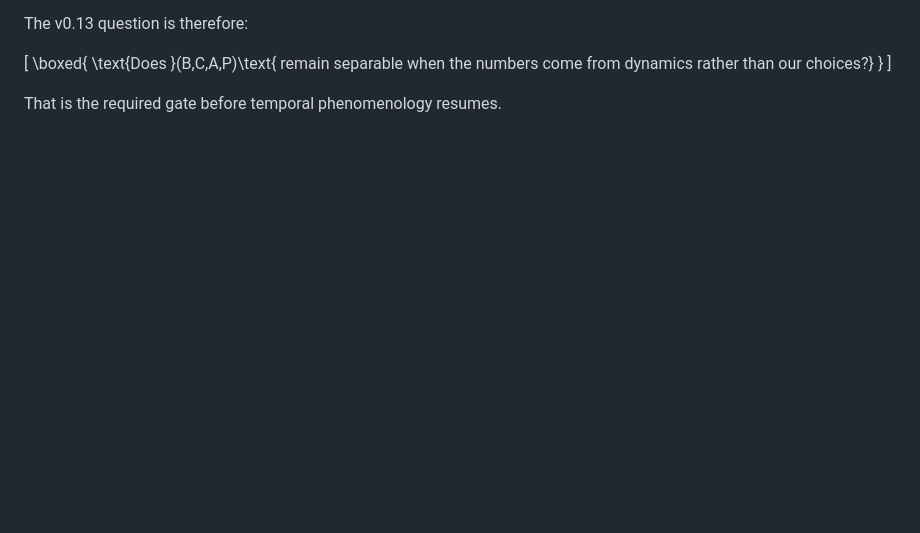
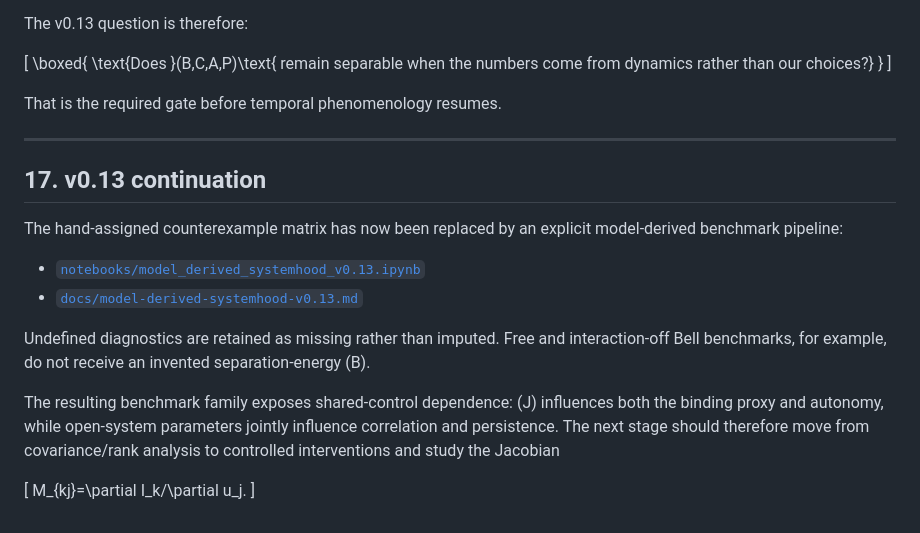
Before and after one commit to boboidvtw/3plus3-spacetime-theory, a Markdown page: docs/basis-separation-v0.12.md, the part around the change. Drawn GitHub-style; blank space fills up the shorter version.

Commit message:
theory: link model-derived benchmarks v0.13

```diff
--- a/docs/basis-separation-v0.12.md
+++ b/docs/basis-separation-v0.12.md
@@ -381,3 +381,21 @@ The v0.13 question is therefore:
 ]
 
 That is the required gate before temporal phenomenology resumes.
+
+
+---
+
+## 17. v0.13 continuation
+
+The hand-assigned counterexample matrix has now been replaced by an explicit model-derived benchmark pipeline:
+
+- [`notebooks/model_derived_systemhood_v0.13.ipynb`](../notebooks/model_derived_systemhood_v0.13.ipynb)
+- [`docs/model-derived-systemhood-v0.13.md`](model-derived-systemhood-v0.13.md)
+
+Undefined diagnostics are retained as missing rather than imputed. Free and interaction-off Bell benchmarks, for example, do not receive an invented separation-energy (B).
+
+The resulting benchmark family exposes shared-control dependence: (J) influences both the binding proxy and autonomy, while open-system parameters jointly influence correlation and persistence. The next stage should therefore move from covariance/rank analysis to controlled interventions and study the Jacobian
+
+[
+M_{kj}=\partial I_k/\partial u_j.
+]
```
